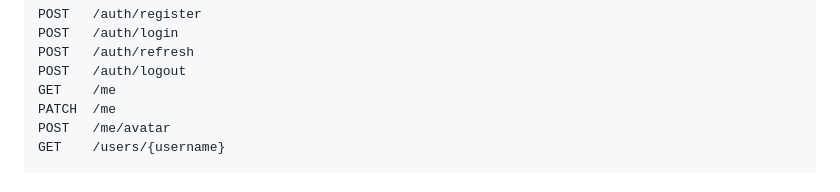
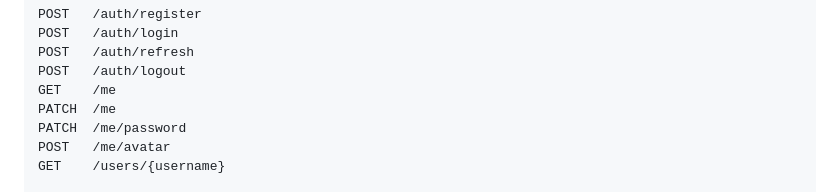
Before and after one commit to hvgochr/whatsinmybar, a Markdown page: docs/specifications.md, the part around the change. Drawn GitHub-style.

Commit message:
docs: document password change endpoint

```diff
--- a/docs/specifications.md
+++ b/docs/specifications.md
@@ -469,6 +469,7 @@ POST   /auth/refresh
 POST   /auth/logout
 GET    /me
 PATCH  /me
+PATCH  /me/password
 POST   /me/avatar
 GET    /users/{username}
 
```
